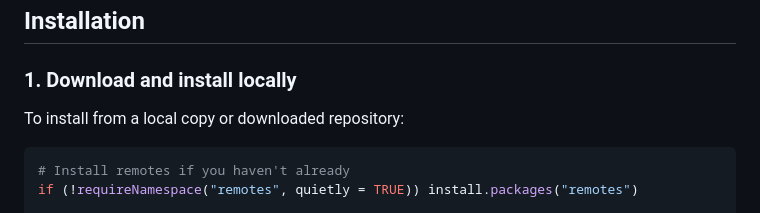
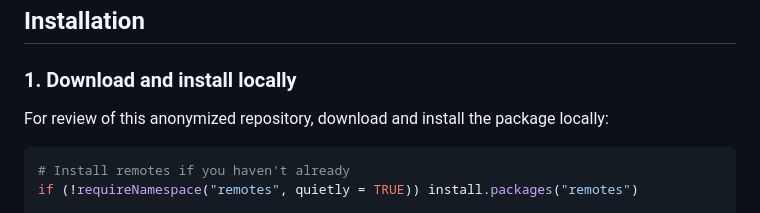
Before and after one commit to levyofi/microcl_ml_corr, a Markdown page: README.md, the part around the change. Rendered like a GitHub page.

````diff
--- a/README.md
+++ b/README.md
@@ -100,7 +100,7 @@ See the [preprocessing examples](inst/examples/preprocessing_examples/) for read
 
 ### 1. Download and install locally
 
-To install from a local copy or downloaded repository:
+For review of this anonymized repository, download and install the package locally:
 
 ```R
 # Install remotes if you haven't already
````
